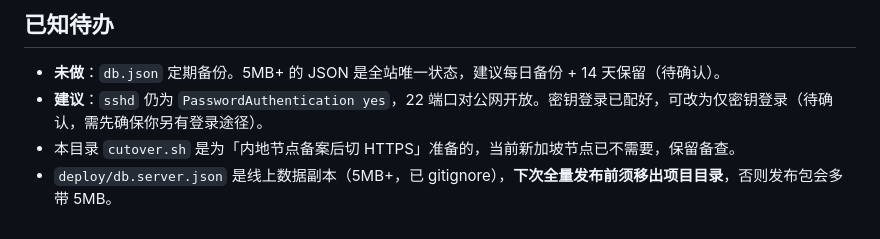
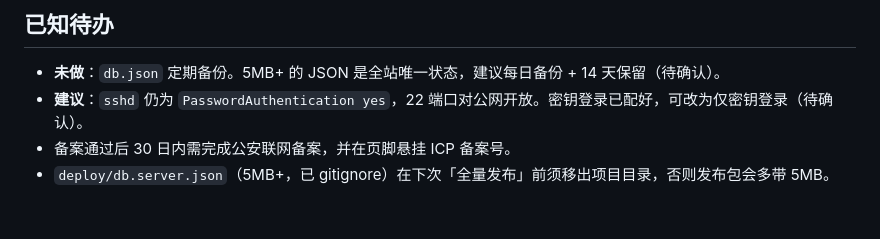
Before and after one commit to theming028/blog, a Markdown page: deploy/上线手册.md, the part around one of its changes. Drawn GitHub-style.

```diff
--- a/deploy/上线手册.md
+++ b/deploy/上线手册.md
@@ -56,6 +73,6 @@ ssh -i <key> root@47.79.249.10 \
 ## 已知待办
 
 - **未做**：`db.json` 定期备份。5MB+ 的 JSON 是全站唯一状态，建议每日备份 + 14 天保留（待确认）。
-- **建议**：`sshd` 仍为 `PasswordAuthentication yes`，22 端口对公网开放。密钥登录已配好，可改为仅密钥登录（待确认，需先确保你另有登录途径）。
-- 本目录 `cutover.sh` 是为「内地节点备案后切 HTTPS」准备的，当前新加坡节点已不需要，保留备查。
-- `deploy/db.server.json` 是线上数据副本（5MB+，已 gitignore），**下次全量发布前须移出项目目录**，否则发布包会多带 5MB。
+- **建议**：`sshd` 仍为 `PasswordAuthentication yes`，22 端口对公网开放。密钥登录已配好，可改为仅密钥登录（待确认）。
+- 备案通过后 30 日内需完成公安联网备案，并在页脚悬挂 ICP 备案号。
+- `deploy/db.server.json`（5MB+，已 gitignore）在下次「全量发布」前须移出项目目录，否则发布包会多带 5MB。
```
Also changed, not shown: other parts of deploy/上线手册.md (+38 -21 lines).
